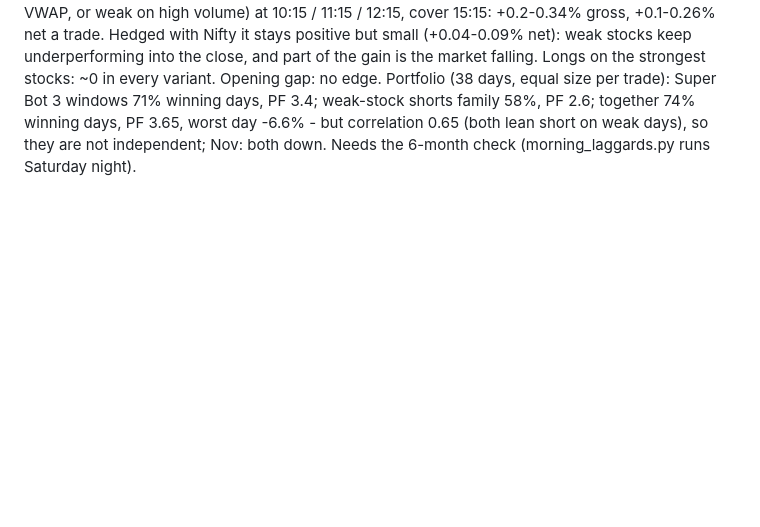
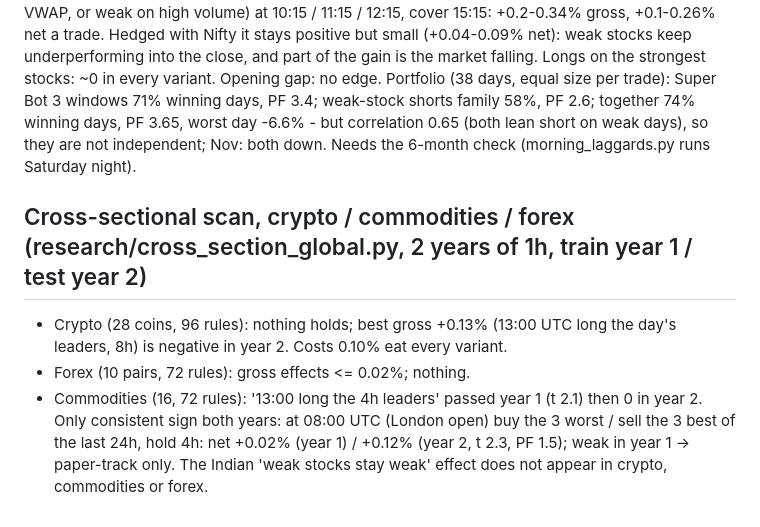
Before and after one commit to Navv143/omnipuls, a Markdown page: research/MOMENTUM_STUDY.md, the part around the change. Drawn GitHub-style; blank space fills up the shorter version.

Commit message:
Research notes: global cross-sectional scan
Co-Authored-By: Claude Opus 5.5 <noreply@anthropic.com>
Claude-Session: https://claude.ai/code/session_01X7HnUvxkSkgCf3uBW5eHiv

```diff
--- a/research/MOMENTUM_STUDY.md
+++ b/research/MOMENTUM_STUDY.md
@@ -606,3 +606,13 @@ Longs on the strongest stocks: ~0 in every variant. Opening gap: no edge.
 Portfolio (38 days, equal size per trade): Super Bot 3 windows 71% winning days, PF 3.4; weak-stock shorts family 58%,
 PF 2.6; together 74% winning days, PF 3.65, worst day -6.6% - but correlation 0.65 (both lean short on weak days), so
 they are not independent; Nov: both down. Needs the 6-month check (morning_laggards.py runs Saturday night).
+
+## Cross-sectional scan, crypto / commodities / forex (research/cross_section_global.py, 2 years of 1h, train year 1 / test year 2)
+
+- Crypto (28 coins, 96 rules): nothing holds; best gross +0.13% (13:00 UTC long the day's leaders, 8h) is negative in
+  year 2. Costs 0.10% eat every variant.
+- Forex (10 pairs, 72 rules): gross effects <= 0.02%; nothing.
+- Commodities (16, 72 rules): '13:00 long the 4h leaders' passed year 1 (t 2.1) then 0 in year 2. Only consistent
+  sign both years: at 08:00 UTC (London open) buy the 3 worst / sell the 3 best of the last 24h, hold 4h: net +0.02%
+  (year 1) / +0.12% (year 2, t 2.3, PF 1.5); weak in year 1 -> paper-track only.
+The Indian 'weak stocks stay weak' effect does not appear in crypto, commodities or forex.
```
